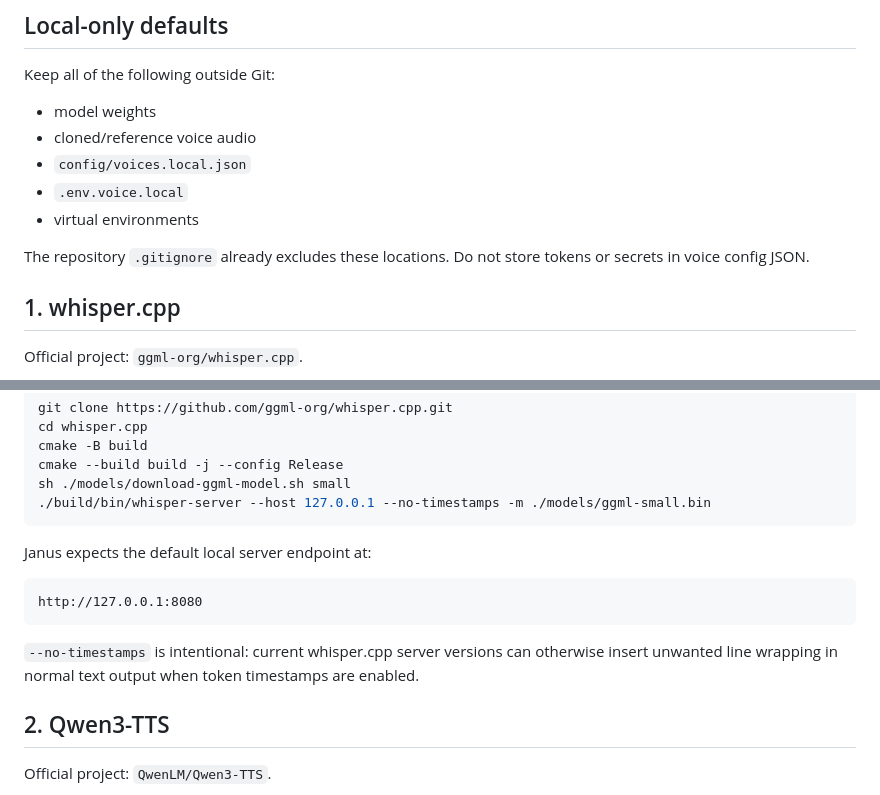
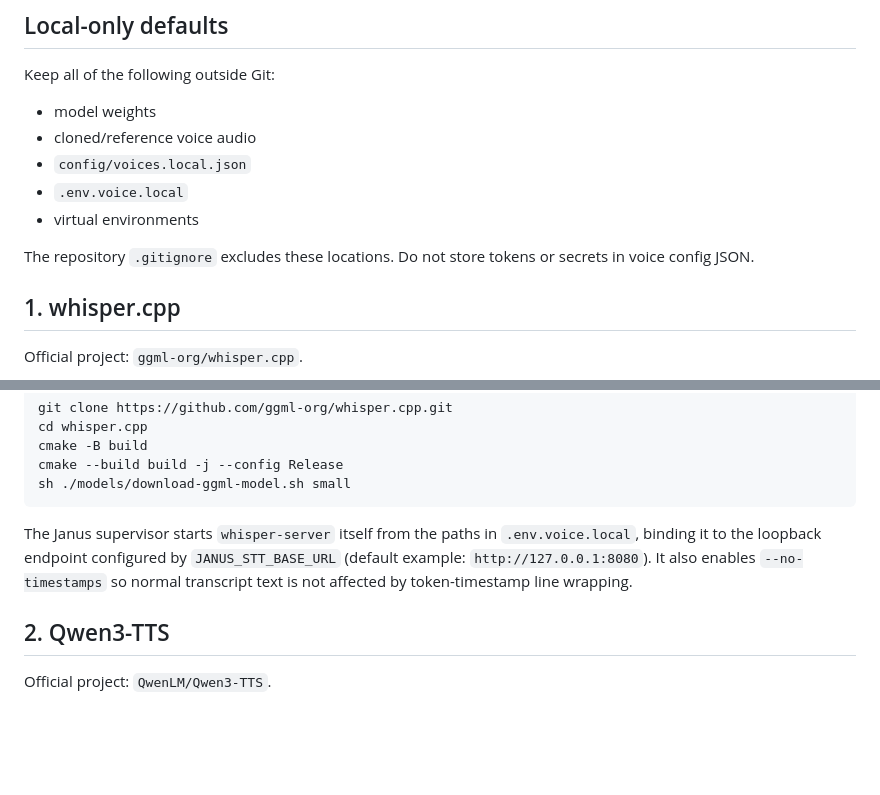
Before and after one commit to jeanechandia-png/-janus-core, a Markdown page: docs/voice-local-runtime.md, 2 parts joined by grey strips. Rendered like a GitHub page; blank space fills up the shorter version.

````diff
--- a/docs/voice-local-runtime.md
+++ b/docs/voice-local-runtime.md
@@ -21,7 +21,7 @@ Keep all of the following outside Git:
 - `.env.voice.local`
 - virtual environments
 
-The repository `.gitignore` already excludes these locations. Do not store tokens or secrets in voice config JSON.
+The repository `.gitignore` excludes these locations. Do not store tokens or secrets in voice config JSON.
 
 ## 1. whisper.cpp
 
@@ -37,16 +37,9 @@ cd whisper.cpp
 cmake -B build
 cmake --build build -j --config Release
 sh ./models/download-ggml-model.sh small
-./build/bin/whisper-server --host 127.0.0.1 --no-timestamps -m ./models/ggml-small.bin
 ```
 
-Janus expects the default local server endpoint at:
-
-```text
-http://127.0.0.1:8080
-```
-
-`--no-timestamps` is intentional: current whisper.cpp server versions can otherwise insert unwanted line wrapping in normal text output when token timestamps are enabled.
+The Janus supervisor starts `whisper-server` itself from the paths in `.env.voice.local`, binding it to the loopback endpoint configured by `JANUS_STT_BASE_URL` (default example: `http://127.0.0.1:8080`). It also enables `--no-timestamps` so normal transcript text is not affected by token-timestamp line wrapping.
 
 ## 2. Qwen3-TTS
 
````
Also changed, not shown: other parts of docs/voice-local-runtime.md (+40 -17 lines).
